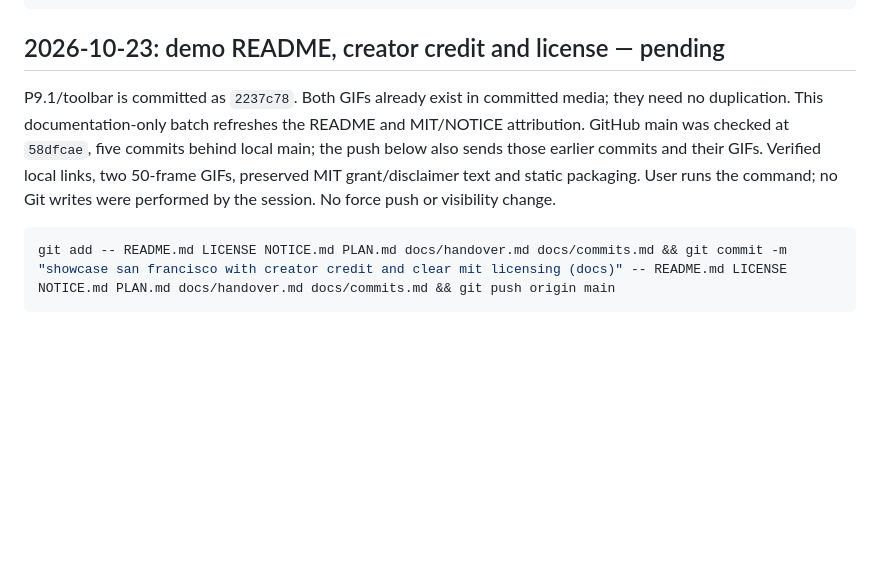
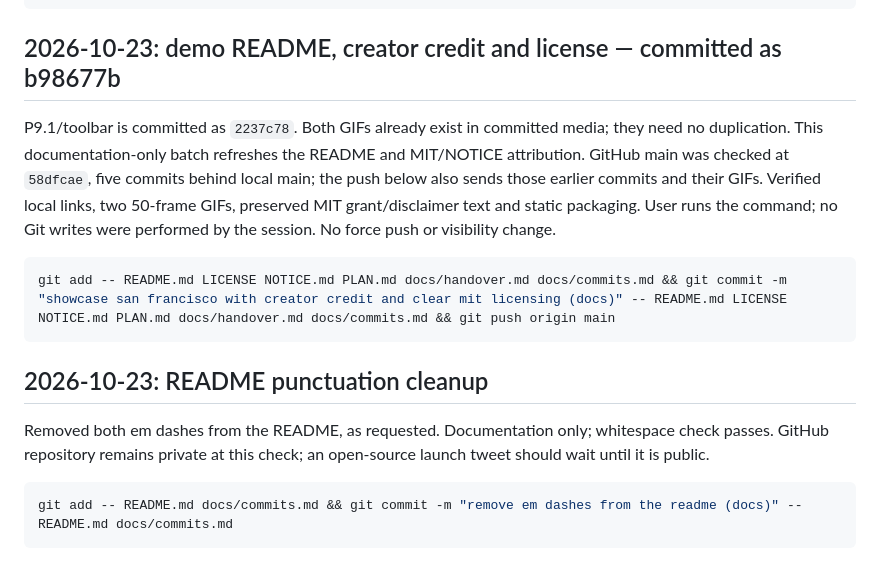
Before and after one commit to unable12/slop-sanfrancisco, a Markdown page: docs/commits.md, the part around the change. GitHub-like rendering; blank space fills up the shorter version.

````diff
--- a/docs/commits.md
+++ b/docs/commits.md
@@ -223,7 +223,7 @@ Kamil commits; no Git writes, tag, deployment or publication performed. Bash/zsh
 ```
 
 
-## 2026-10-23: demo README, creator credit and license — pending
+## 2026-10-23: demo README, creator credit and license — committed as b98677b
 
 P9.1/toolbar is committed as `2237c78`. Both GIFs already exist in committed media; they need no duplication.
 This documentation-only batch refreshes the README and MIT/NOTICE attribution. GitHub main was checked at
@@ -234,3 +234,13 @@ User runs the command; no Git writes were performed by the session. No force pus
 ```bash
 git add -- README.md LICENSE NOTICE.md PLAN.md docs/handover.md docs/commits.md && git commit -m "showcase san francisco with creator credit and clear mit licensing (docs)" -- README.md LICENSE NOTICE.md PLAN.md docs/handover.md docs/commits.md && git push origin main
 ```
+
+
+## 2026-10-23: README punctuation cleanup
+
+Removed both em dashes from the README, as requested. Documentation only; whitespace check passes.
+GitHub repository remains private at this check; an open-source launch tweet should wait until it is public.
+
+```bash
+git add -- README.md docs/commits.md && git commit -m "remove em dashes from the readme (docs)" -- README.md docs/commits.md
+```
````
Also changed, not shown: README.md (+2 -2 lines).
